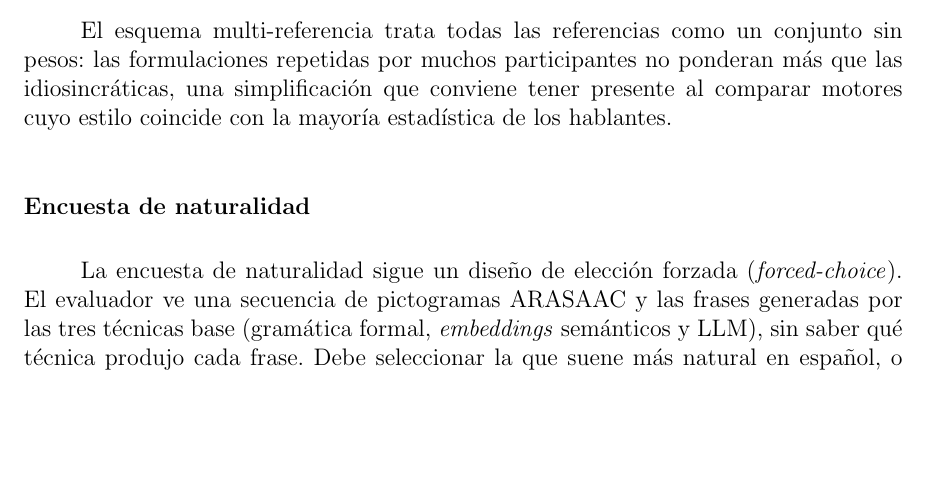
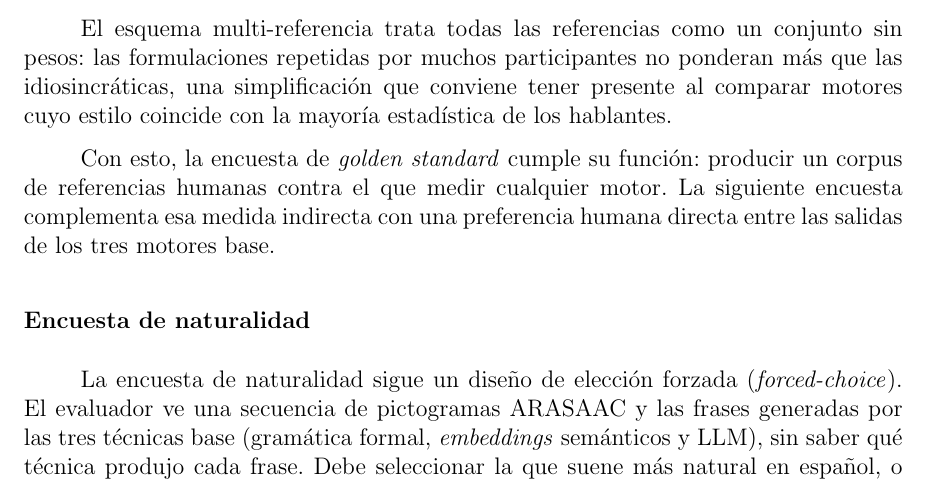
Before and after one commit to Lagaress/tfg-memory, a LaTeX document (main.tex, which reads sections/development/evaluacion-comparativa.tex): part of page 67 of 127, cut so that both start at the same text, the shorter picture padded with empty space. Compiled offline with pdfLaTeX.

Commit message:
Add a bridge paragraph from golden standard to naturalidad
Close the golden-standard subsubsection with a short paragraph that
states what it produced and announces the role of the naturalidad
survey, so the jump between the two subsubsections lands.

Co-Authored-By: Claude Opus 4.7 (1M context) <noreply@anthropic.com>

```diff
--- a/sections/development/evaluacion-comparativa.tex
+++ b/sections/development/evaluacion-comparativa.tex
@@ -379,6 +379,8 @@ De los 160 ítems no-\textit{anchor}, 55 cuentan con dos referencias únicas o m
 
 El esquema multi-referencia trata todas las referencias como un conjunto sin pesos: las formulaciones repetidas por muchos participantes no ponderan más que las idiosincráticas, una simplificación que conviene tener presente al comparar motores cuyo estilo coincide con la mayoría estadística de los hablantes.
 
+Con esto, la encuesta de \textit{golden standard} cumple su función: producir un corpus de referencias humanas contra el que medir cualquier motor. La siguiente encuesta complementa esa medida indirecta con una preferencia humana directa entre las salidas de los tres motores base.
+
 \subsubsection{Encuesta de naturalidad}
 \label{sec:eval-naturalidad}
 
```
